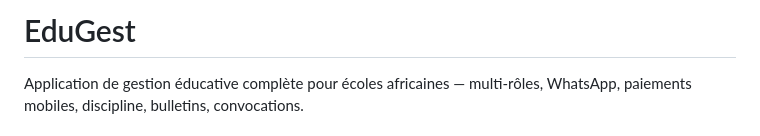
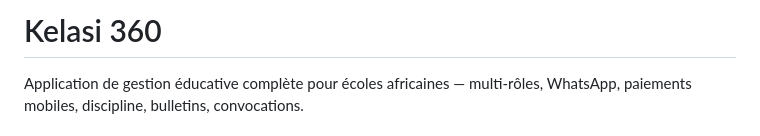
Before and after one commit to vodi72089-eng/edugest, a Markdown page: README.md, the part around the change. GitHub-like rendering.

Commit message:
Update documentation and generated document branding

```diff
--- a/README.md
+++ b/README.md
@@ -1,4 +1,4 @@
-# EduGest
+# Kelasi 360
 
 Application de gestion éducative complète pour écoles africaines — multi-rôles, WhatsApp, paiements mobiles, discipline, bulletins, convocations.
 
```
